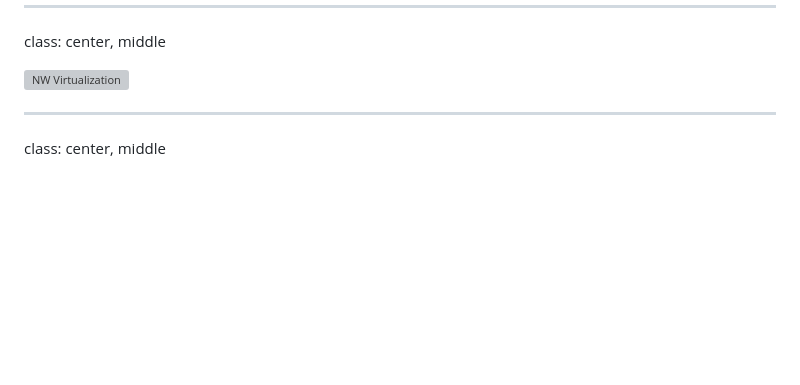
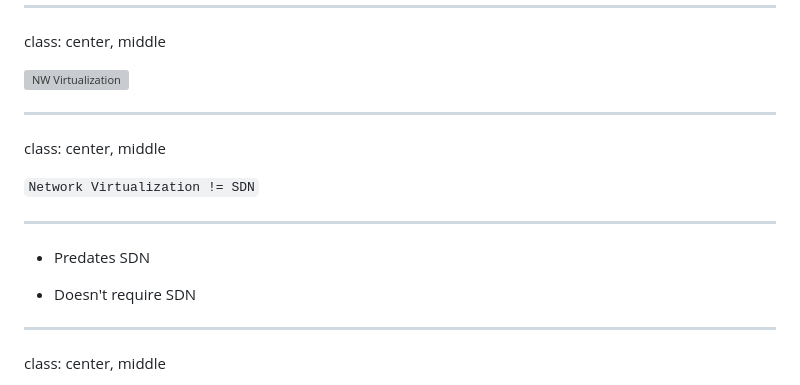
Before and after one commit to AgarwalConsulting/NWVirt-Training, a Markdown page: slides.md, the part around the change. Drawn GitHub-style; blank space fills up the shorter version; grey boxes are pictures that could not be loaded.

Commit message:
NV != SDN.

```diff
--- a/slides.md
+++ b/slides.md
@@ -2209,6 +2209,17 @@ Network Virtualization refers to abstracting network resources that were traditi
 class: center, middle
 
 ![NW Virtualization](assets/images/nw-virt.png)
+
+---
+class: center, middle
+
+`Network Virtualization != SDN`
+
+---
+
+- Predates SDN
+
+- Doesn't require SDN
 
 ---
 class: center, middle
```
Also changed, not shown: assets/images/2-layer-controller.png (added).
